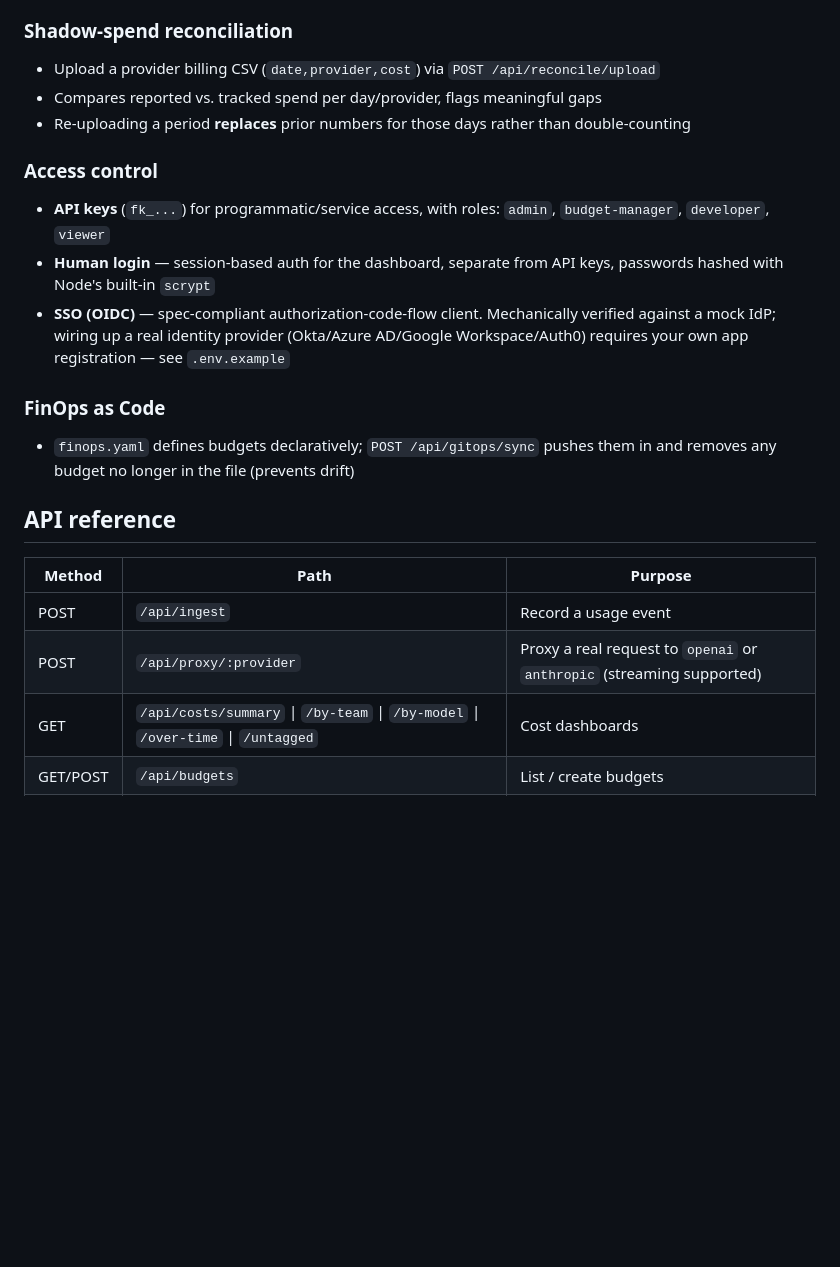
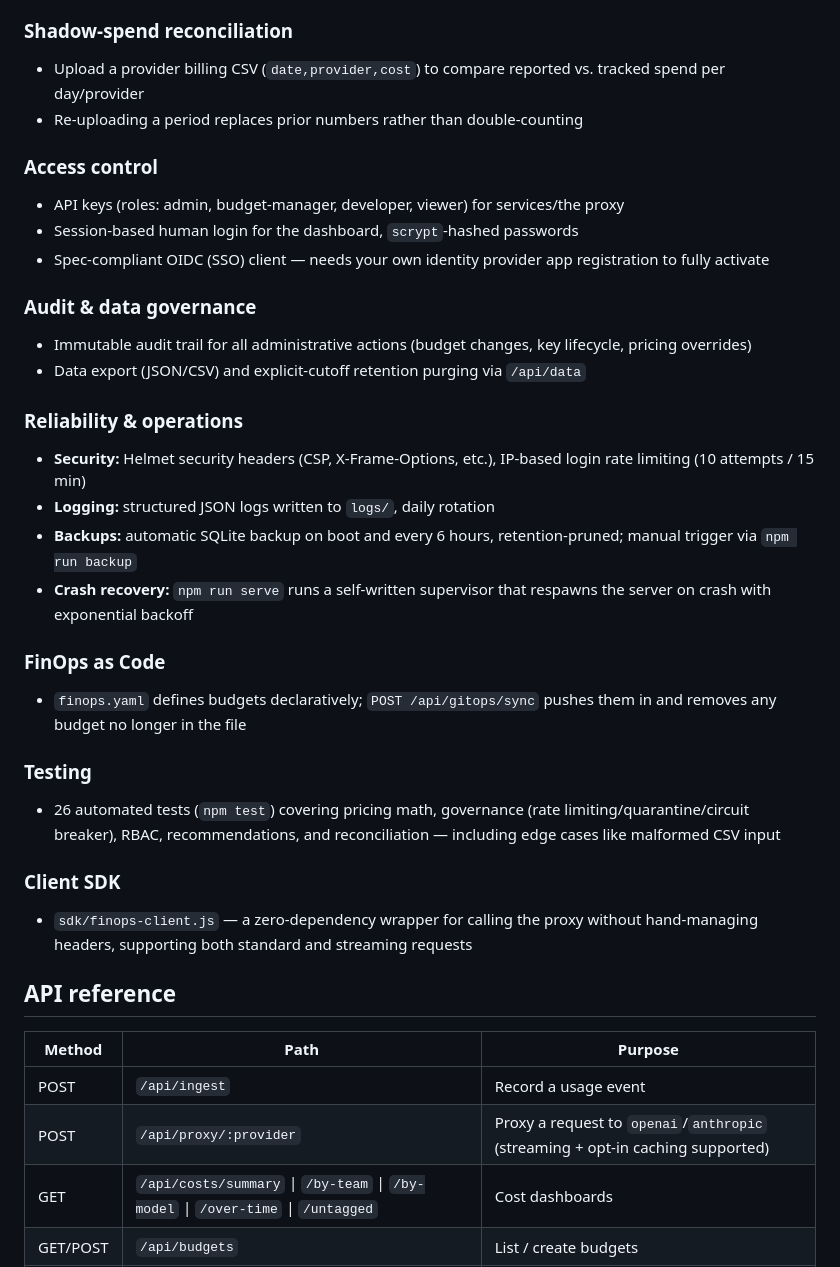
Before and after one commit to kunnalsinghm/finops-mvp, a Markdown page: README.md, the part around one of its changes. Drawn GitHub-style; blank space fills up the shorter version.

```diff
--- a/README.md
+++ b/README.md
@@ -60,23 +63,38 @@ Both paths write to the same `usage_events` table and share the same budgeting/a
 
 ### Shadow-spend reconciliation
-- Upload a provider billing CSV (`date,provider,cost`) via `POST /api/reconcile/upload`
-- Compares reported vs. tracked spend per day/provider, flags meaningful gaps
-- Re-uploading a period **replaces** prior numbers for those days rather than double-counting
+- Upload a provider billing CSV (`date,provider,cost`) to compare reported vs. tracked spend per day/provider
+- Re-uploading a period replaces prior numbers rather than double-counting
 
 ### Access control
-- **API keys** (`fk_...`) for programmatic/service access, with roles: `admin`, `budget-manager`, `developer`, `viewer`
-- **Human login** — session-based auth for the dashboard, separate from API keys, passwords hashed with Node's built-in `scrypt`
-- **SSO (OIDC)** — spec-compliant authorization-code-flow client. Mechanically verified against a mock IdP; wiring up a real identity provider (Okta/Azure AD/Google Workspace/Auth0) requires your own app registration — see `.env.example`
+- API keys (roles: admin, budget-manager, developer, viewer) for services/the proxy
+- Session-based human login for the dashboard, `scrypt`-hashed passwords
+- Spec-compliant OIDC (SSO) client — needs your own identity provider app registration to fully activate
+
+### Audit & data governance
+- Immutable audit trail for all administrative actions (budget changes, key lifecycle, pricing overrides)
+- Data export (JSON/CSV) and explicit-cutoff retention purging via `/api/data`
+
+### Reliability & operations
+- **Security:** Helmet security headers (CSP, X-Frame-Options, etc.), IP-based login rate limiting (10 attempts / 15 min)
+- **Logging:** structured JSON logs written to `logs/`, daily rotation
+- **Backups:** automatic SQLite backup on boot and every 6 hours, retention-pruned; manual trigger via `npm run backup`
+- **Crash recovery:** `npm run serve` runs a self-written supervisor that respawns the server on crash with exponential backoff
 
 ### FinOps as Code
-- `finops.yaml` defines budgets declaratively; `POST /api/gitops/sync` pushes them in and removes any budget no longer in the file (prevents drift)
+- `finops.yaml` defines budgets declaratively; `POST /api/gitops/sync` pushes them in and removes any budget no longer in the file
+
+### Testing
+- 26 automated tests (`npm test`) covering pricing math, governance (rate limiting/quarantine/circuit breaker), RBAC, recommendations, and reconciliation — including edge cases like malformed CSV input
+
+### Client SDK
+- `sdk/finops-client.js` — a zero-dependency wrapper for calling the proxy without hand-managing headers, supporting both standard and streaming requests
 
 ## API reference
 
 | Method | Path | Purpose |
 |---|---|---|
 | POST | `/api/ingest` | Record a usage event |
-| POST | `/api/proxy/:provider` | Proxy a real request to `openai` or `anthropic` (streaming supported) |
+| POST | `/api/proxy/:provider` | Proxy a request to `openai`/`anthropic` (streaming + opt-in caching supported) |
 | GET | `/api/costs/summary` \| `/by-team` \| `/by-model` \| `/over-time` \| `/untagged` | Cost dashboards |
 | GET/POST | `/api/budgets` | List / create budgets |
 | GET | `/api/budgets/status` | Budgets with spend-to-date and alert tier |
```
Also changed, not shown: other parts of README.md (+38 -38 lines).
